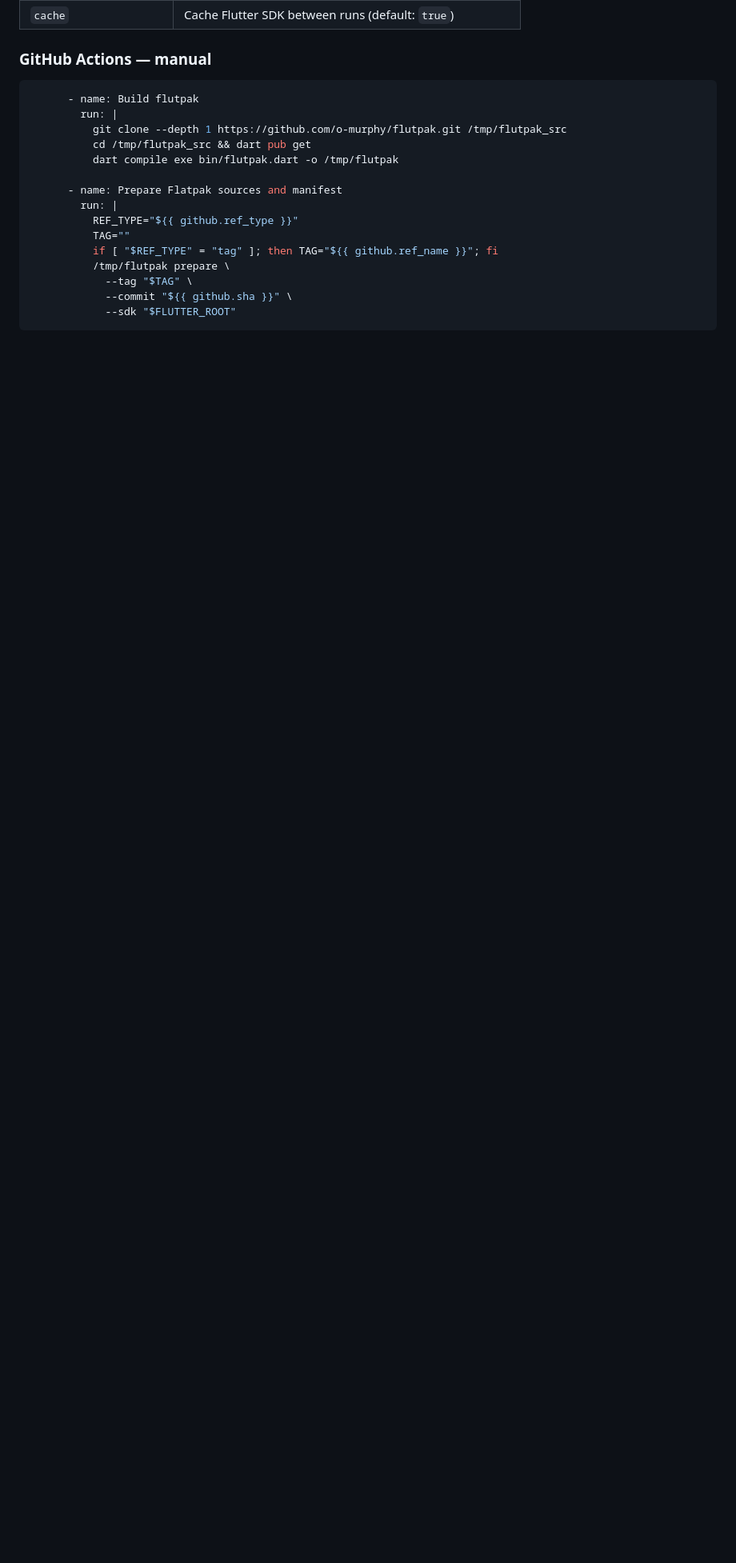
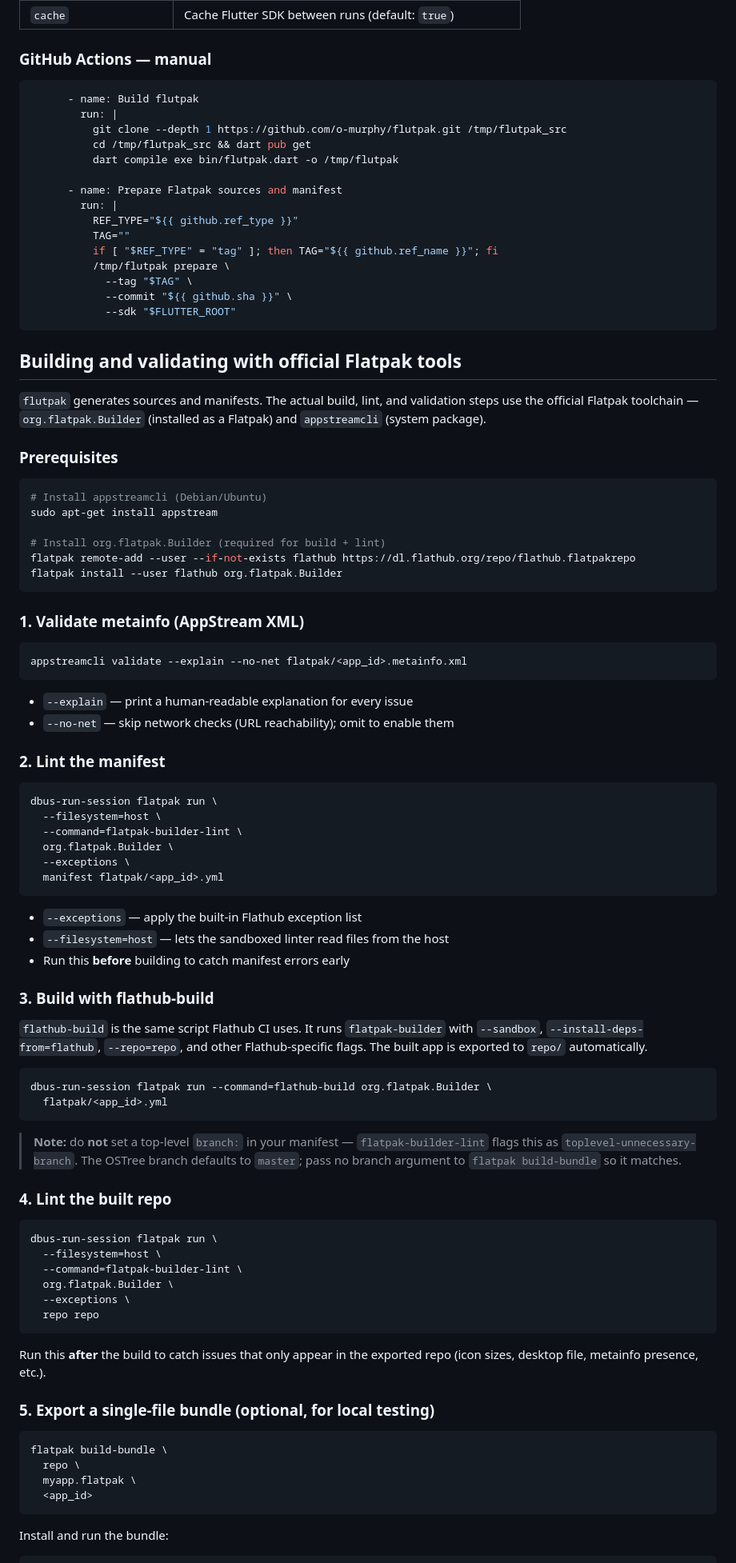
Before and after one commit to o-murphy/flutpak, a Markdown page: README.md, the part around one of its changes. Shown at 80% size. Drawn GitHub-style; blank space fills up the shorter version.

````diff
--- a/README.md
+++ b/README.md
@@ -397,3 +392,87 @@ and `flutpak prepare` in one step. Add it to your release workflow:
             --tag "$TAG" \
             --commit "${{ github.sha }}" \
             --sdk "$FLUTTER_ROOT"
+```
+
+## Building and validating with official Flatpak tools
+
+`flutpak` generates sources and manifests. The actual build, lint, and validation
+steps use the official Flatpak toolchain — `org.flatpak.Builder` (installed as a
+Flatpak) and `appstreamcli` (system package).
+
+### Prerequisites
+
+```bash
+# Install appstreamcli (Debian/Ubuntu)
+sudo apt-get install appstream
+
+# Install org.flatpak.Builder (required for build + lint)
+flatpak remote-add --user --if-not-exists flathub https://dl.flathub.org/repo/flathub.flatpakrepo
+flatpak install --user flathub org.flatpak.Builder
+```
+
+### 1. Validate metainfo (AppStream XML)
+
+```bash
+appstreamcli validate --explain --no-net flatpak/<app_id>.metainfo.xml
+```
+
+- `--explain` — print a human-readable explanation for every issue
+- `--no-net` — skip network checks (URL reachability); omit to enable them
+
+### 2. Lint the manifest
+
+```bash
+dbus-run-session flatpak run \
+  --filesystem=host \
+  --command=flatpak-builder-lint \
+  org.flatpak.Builder \
+  --exceptions \
+  manifest flatpak/<app_id>.yml
+```
+
+- `--exceptions` — apply the built-in Flathub exception list
+- `--filesystem=host` — lets the sandboxed linter read files from the host
+- Run this **before** building to catch manifest errors early
+
+### 3. Build with flathub-build
+
+`flathub-build` is the same script Flathub CI uses. It runs `flatpak-builder`
+with `--sandbox`, `--install-deps-from=flathub`, `--repo=repo`, and other
+Flathub-specific flags. The built app is exported to `repo/` automatically.
+
+```bash
+dbus-run-session flatpak run --command=flathub-build org.flatpak.Builder \
+  flatpak/<app_id>.yml
+```
+
+> **Note:** do **not** set a top-level `branch:` in your manifest —
+> `flatpak-builder-lint` flags this as `toplevel-unnecessary-branch`.
+> The OSTree branch defaults to `master`; pass no branch argument to
+> `flatpak build-bundle` so it matches.
+
+### 4. Lint the built repo
+
+```bash
+dbus-run-session flatpak run \
+  --filesystem=host \
+  --command=flatpak-builder-lint \
+  org.flatpak.Builder \
+  --exceptions \
+  repo repo
+```
+
+Run this **after** the build to catch issues that only appear in the exported repo
+(icon sizes, desktop file, metainfo presence, etc.).
+
+### 5. Export a single-file bundle (optional, for local testing)
+
+```bash
+flatpak build-bundle \
+  repo \
+  myapp.flatpak \
+  <app_id>
+```
+
+Install and run the bundle:
+
````
Also changed, not shown: other parts of README.md (+60 -6 lines).
